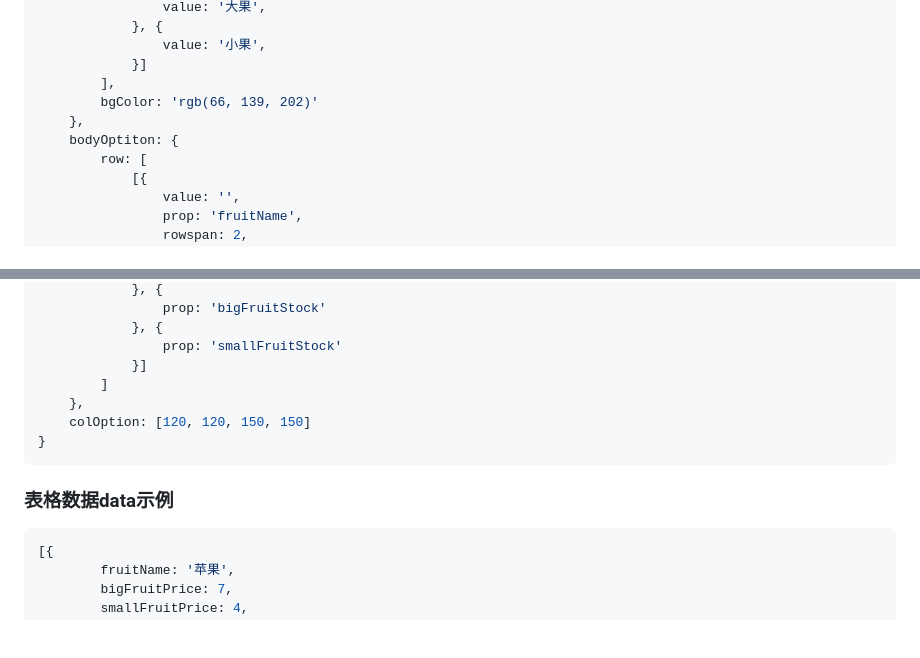
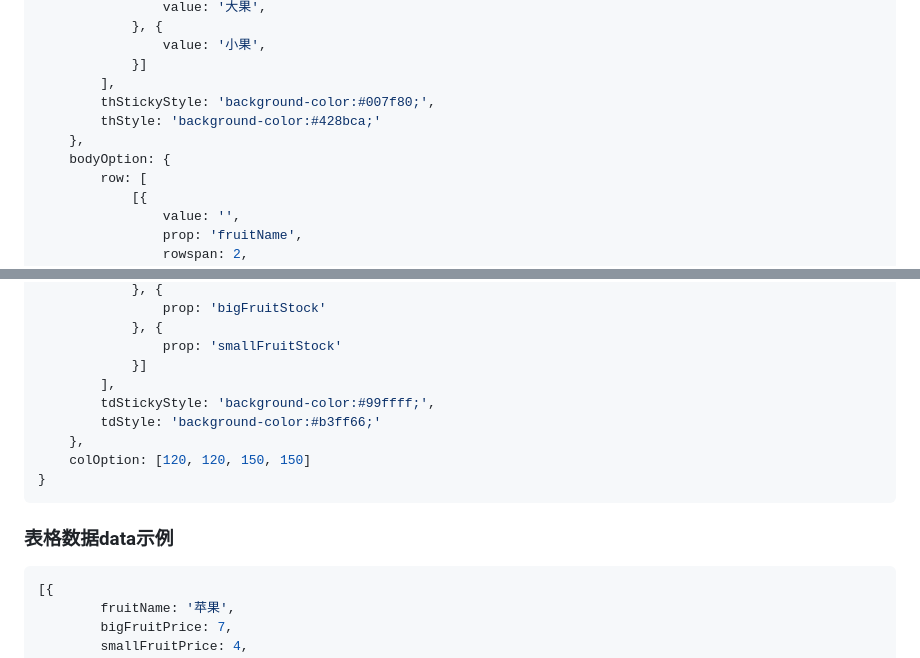
Before and after one commit to jackieliu007/wechat-table, a Markdown page: README.md, 2 parts joined by grey strips. GitHub-like rendering; blank space fills up the shorter version.

````diff
--- a/README.md
+++ b/README.md
@@ -86,9 +94,10 @@ option: {
                 value: '小果',
             }]
         ],
-        bgColor: 'rgb(66, 139, 202)'
+        thStickyStyle: 'background-color:#007f80;',
+        thStyle: 'background-color:#428bca;'
     },
-    bodyOptiton: {
+    bodyOption: {
         row: [
             [{
                 value: '',
@@ -116,7 +125,9 @@ option: {
             }, {
                 prop: 'smallFruitStock'
             }]
-        ]
+        ],
+        tdStickyStyle: 'background-color:#99ffff;',
+        tdStyle: 'background-color:#b3ff66;'
     },
     colOption: [120, 120, 150, 150]
 }
@@ -124,7 +135,7 @@ option: {
 
 ### 表格数据data示例
 
-``` js
+```js
 [{
         fruitName: '苹果',
         bigFruitPrice: 7,
````
Also changed, not shown: other parts of README.md (+17 -5 lines), images/j-table-example.jpg, images/wechat-table.gif (added), 7 other files.
